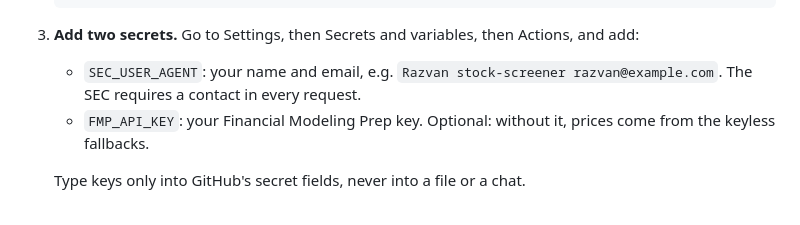
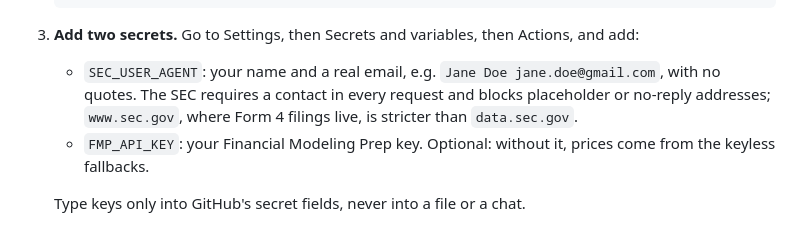
Before and after one commit to razvanm-tech/stock-screener, a Markdown page: README.md, the part around the change. GitHub-like rendering.

Commit message:
README: SEC_USER_AGENT needs a real name and email
Co-Authored-By: Claude Opus 5.5 <noreply@anthropic.com>

````diff
--- a/README.md
+++ b/README.md
@@ -47,8 +47,9 @@ Passers are ranked by revenue growth plus EPS growth.
    ```
 
 3. **Add two secrets.** Go to Settings, then Secrets and variables, then Actions, and add:
-   - `SEC_USER_AGENT`: your name and email, e.g. `Razvan stock-screener razvan@example.com`.
-     The SEC requires a contact in every request.
+   - `SEC_USER_AGENT`: your name and a real email, e.g. `Jane Doe jane.doe@gmail.com`, with
+     no quotes. The SEC requires a contact in every request and blocks placeholder or no-reply
+     addresses; `www.sec.gov`, where Form 4 filings live, is stricter than `data.sec.gov`.
    - `FMP_API_KEY`: your Financial Modeling Prep key. Optional: without it, prices come
      from the keyless fallbacks.
 
````
